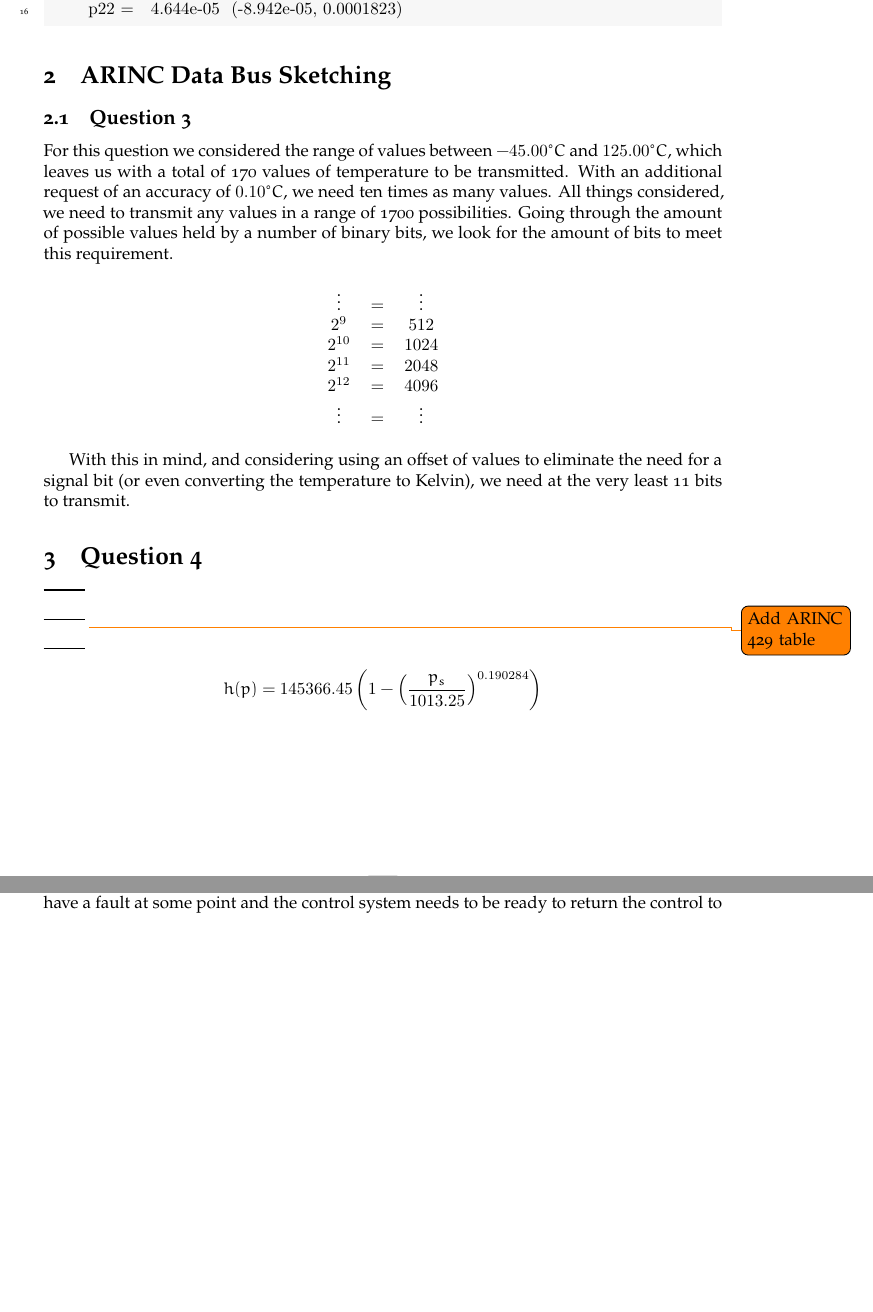
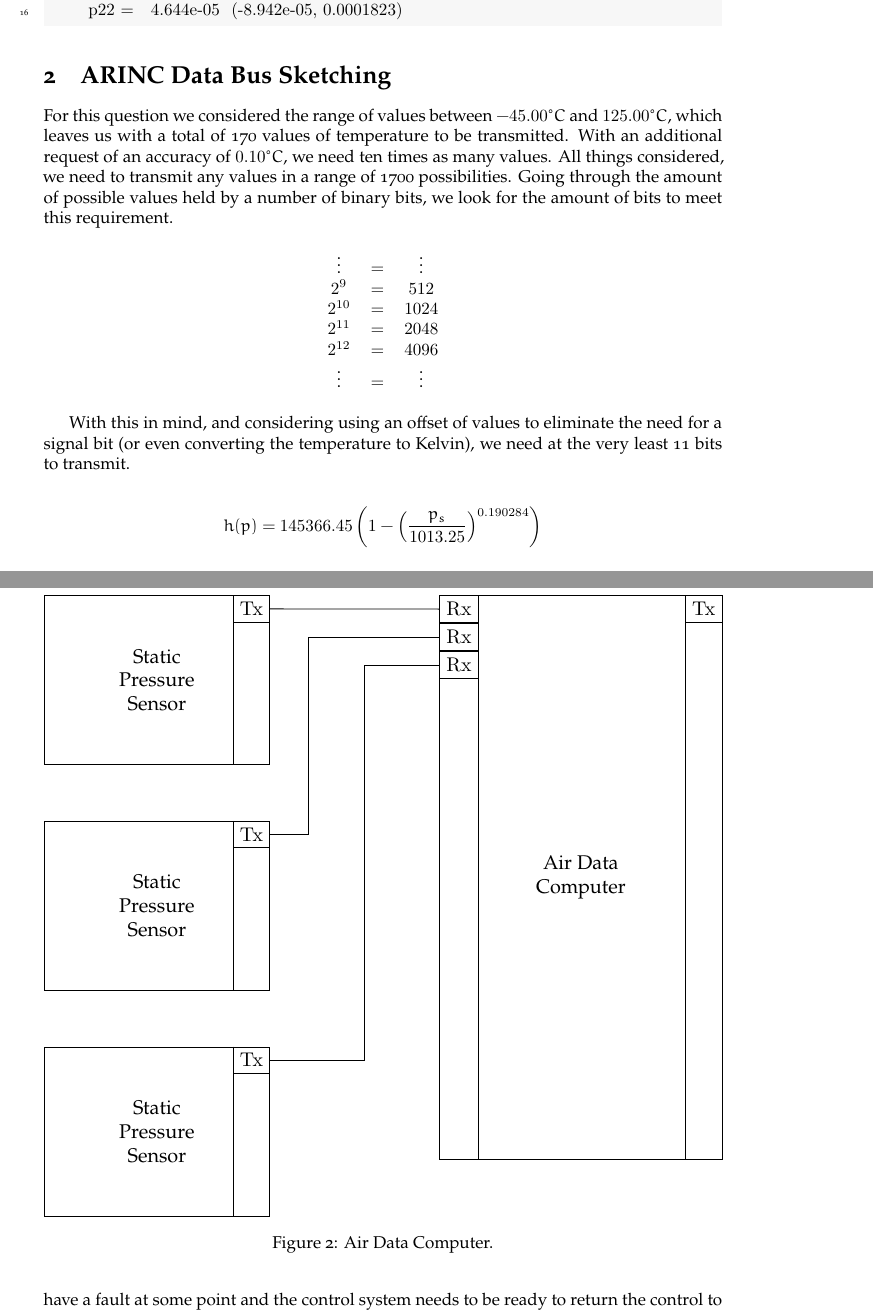
Before and after one commit to ekspek/sai-2018, a LaTeX document (doc/report2/main.tex): two parts of pages 3 and 4 of 4, joined at a grey line, cut so that both start at the same text, the shorter picture padded with empty space. Compiled offline with XeLaTeX; a missing font is replaced by an installed copy or a similar font.

Commit message:
Updated report

```diff
--- a/doc/report2/main.tex
+++ b/doc/report2/main.tex
@@ -105,8 +105,6 @@ Linear model Poly42:
 
 \section{ARINC Data Bus Sketching}
 
-\subsection{Question 3}
-
 For this question we considered the range of values between $\num{-45}\degree C$ and $\num{125}\degree C$, which leaves us with a total of 170 values of temperature to be transmitted. With an additional request of an accuracy of $\num{0.1}\degree C$, we need ten times as many values. All things considered, we need to transmit any values in a range of 1700 possibilities. Going through the amount of possible values held by a number of binary bits, we look for the amount of bits to meet this requirement.
 
 \begin{table}[ht]
@@ -123,15 +121,32 @@ For this question we considered the range of values between $\num{-45}\degree C$
 
 With this in mind, and considering using an offset of values to eliminate the need for a signal bit (or even converting the temperature to Kelvin), we need at the very least 11 bits to transmit.
 
-\section{Question 4}
-
-\begin{tabular}{c c} \toprule
-	&  \\
-	\midrule
-	& \\
-	\bottomrule
-\end{tabular}
-\todo{Add ARINC 429 table}
+\begin{figure}[ht]
+	\centering
+	\resizebox{\textwidth}{!}{\begin{tikzpicture}
+		\node (sp1) at (0,0) [rectangle, draw, align=center,minimum width = 4cm, minimum height = 3cm] {Static \\ Pressure \\ Sensor};
+		\node (tx11) at (sp1.north east) [rectangle,draw,anchor = north east] {\texttt{Tx}};
+		\path [draw] (tx11.north west) -- (tx11.north west|-sp1.south);
+		\node (sp2) at (0,-4) [rectangle, draw, align=center,minimum width = 4cm, minimum height = 3cm] {Static \\ Pressure \\ Sensor};
+		\node (tx21) at (sp2.north east) [rectangle,draw,anchor = north east] {\texttt{Tx}};
+		\path [draw] (tx21.north west) -- (tx21.north west|-sp2.south);
+		\node (sp3) at (0,-8) [rectangle, draw, align=center,minimum width = 4cm, minimum height = 3cm] {Static \\ Pressure \\ Sensor};
+		\node (tx31) at (sp3.north east) [rectangle,draw,anchor = north east] {\texttt{Tx}};
+		\path [draw] (tx31.north west) -- (tx31.north west|-sp3.south);
+		\path (sp1.north east) ++(3,0) node (adc) [anchor = north west, rectangle, draw, align=center, minimum width = 5cm, minimum height = 10cm] {Air Data \\ Computer};
+		\node (rxa1) at (adc.north west) [rectangle,draw,anchor = north west] {\texttt{Rx}};
+		\path [draw] (rxa1.north east) -- (rxa1.north east|-adc.south);
+		\node (rxa2) at (rxa1.south west) [rectangle,draw,anchor = north west] {\texttt{Rx}};
+		\node (rxa3) at (rxa2.south west) [rectangle,draw,anchor = north west] {\texttt{Rx}};
+		\node (txa1) at (adc.north east) [rectangle,draw,anchor = north east] {\texttt{Tx}};
+		\path [draw] (txa1.north west) -- (txa1.north west|-adc.south);
+		\path [draw] (tx11) -- (rxa1);
+		\path [draw] (tx21)  -- ++(1,0) coordinate (c1) -- (c1|-rxa2) -- (rxa2);
+		\path [draw] (tx31)  -- ++(2,0) coordinate (c2) -- (c2|-rxa3) -- (rxa3);
+	\end{tikzpicture}}
+	\caption{Air Data Computer.}
+	\label{fig:adc}
+\end{figure}
 
 \begin{gather*}
 	h(p) = 145366.45\left(1 - \left(\frac{p_s}{1013.25}\right)^{0.190284}\right)
```
